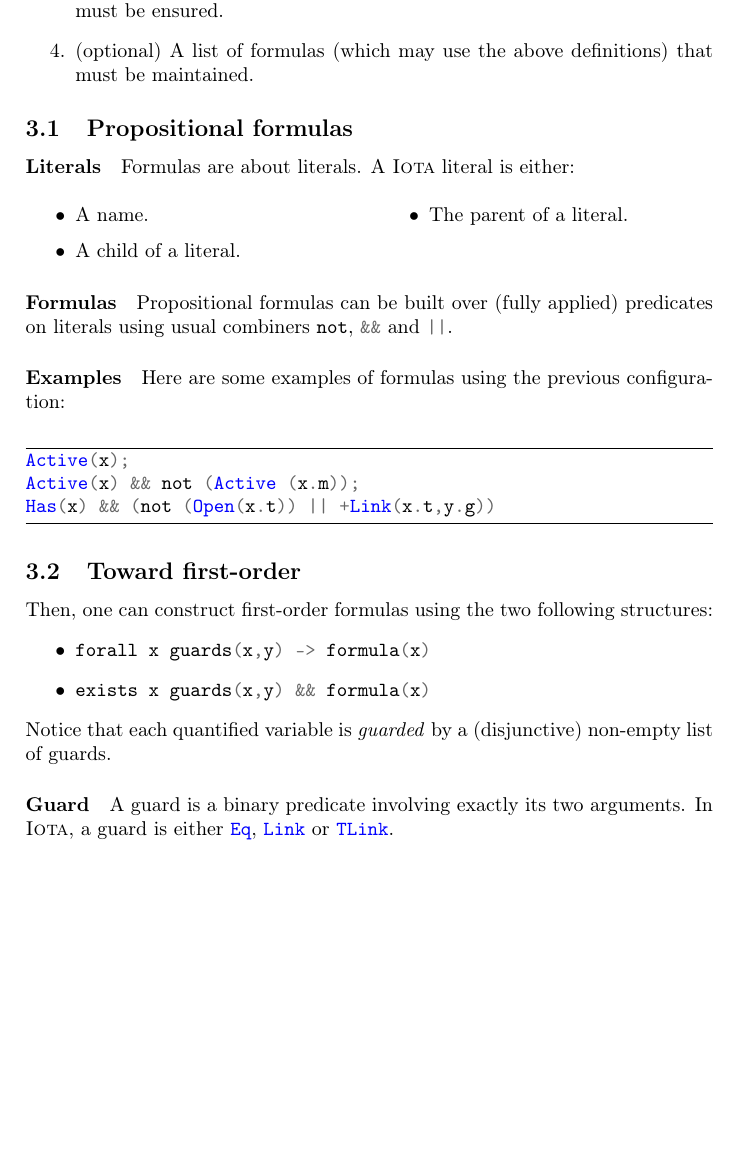
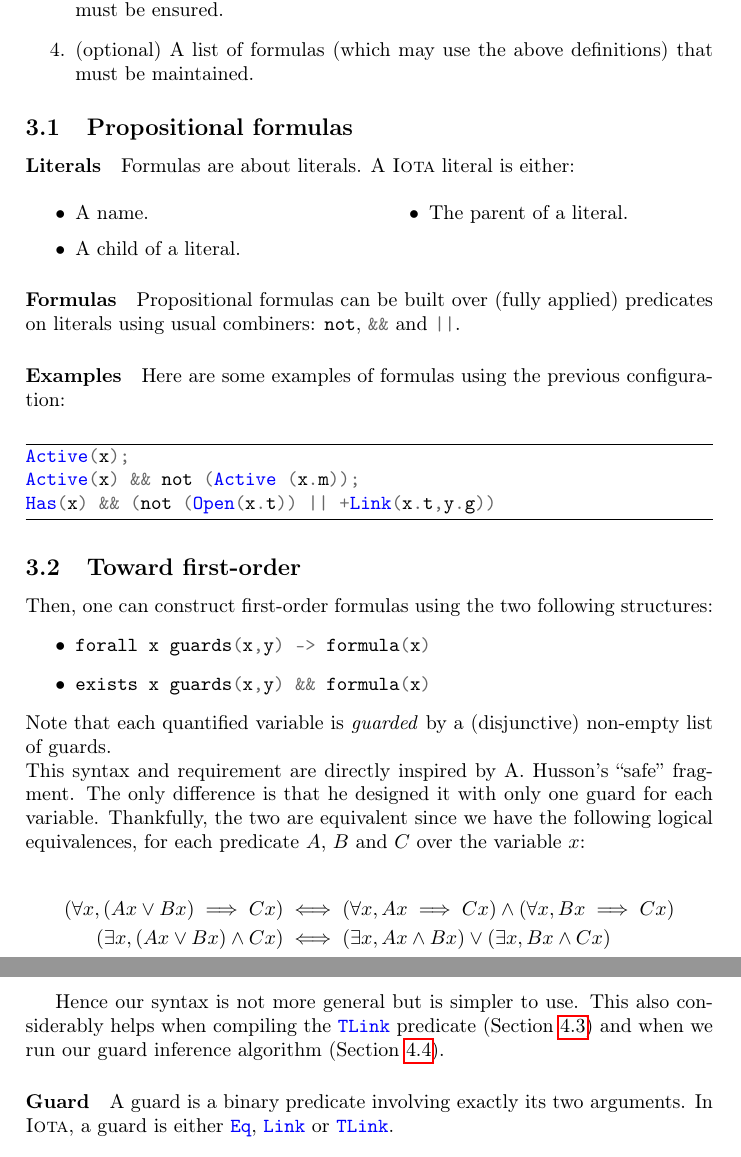
Before and after one commit to nobrakal/iota, a LaTeX document (manual/manual.tex): part of page 4 of 11 before the commit and two parts of pages 4 and 5 of 11 after it, the two joined at a grey line, cut so that both start at the same text, the shorter picture padded with empty space. Compiled offline with pdfLaTeX.

Commit message:
a bit more about guards

```diff
--- a/manual/manual.tex
+++ b/manual/manual.tex
@@ -5,6 +5,7 @@
 \usepackage{hyperref}
 \usepackage{subfig}
 \usepackage{multicol}
+\usepackage{amsmath}
 
 \newcommand\Iota{\textsc{Iota}}
 \newcommand\Menhir{\textsc{Menhir}}
@@ -142,7 +143,7 @@ Formulas are about literals. A \Iota{} literal is either:
 \end{multicols}
 
 \paragraph{Formulas}
-Propositional formulas can be built over (fully applied) predicates on literals using usual combiners \ocaml{not}, \ocaml{&&} and \ocaml{||}.
+Propositional formulas can be built over (fully applied) predicates on literals using usual combiners: \ocaml{not}, \ocaml{&&} and \ocaml{||}.
 
 \paragraph{Examples}
 Here are some examples of formulas using the previous configuration:
@@ -158,7 +159,15 @@ Then, one can construct first-order formulas using the two following structures:
 \item \ocaml{forall x guards(x,y) -> formula(x)}
 \item \ocaml{exists x guards(x,y) && formula(x)}
 \end{itemize}
-Notice that each quantified variable is \emph{guarded} by a (disjunctive) non-empty list of guards.
+Note that each quantified variable is \emph{guarded} by a (disjunctive) non-empty list of guards.\\
+This syntax and requirement are directly inspired by A. Husson's ``safe'' fragment. The only difference is that he designed it with only one guard for each variable. Thankfully, the two are equivalent since we have the following logical equivalences, for each predicate $A$, $B$ and $C$ over the variable $x$:
+
+\begin{align*}
+  (\forall x, (A x \lor B x) \implies C x) &\iff (\forall x, A x \implies C x) \land (\forall x, B x \implies C x)\\
+  (\exists x, (A x \lor B x ) \land C x) &\iff (\exists x, A x \land B x) \lor (\exists x, B x \land C x)
+\end{align*}
+
+Hence our syntax is not more general but is simpler to use. This also considerably helps when compiling the \ocaml{TLink} predicate (Section \ref{para:tlink}) and when we run our guard inference algorithm (Section \ref{subsec:guardinfer}).
 
 \paragraph{Guard}
 A guard is a binary predicate involving exactly its two arguments. In \Iota{}, a guard is either \ocaml{Eq}, \ocaml{Link} or \ocaml{TLink}.
```
Also changed, not shown: manual/manual.tex (4 more changed lines).
